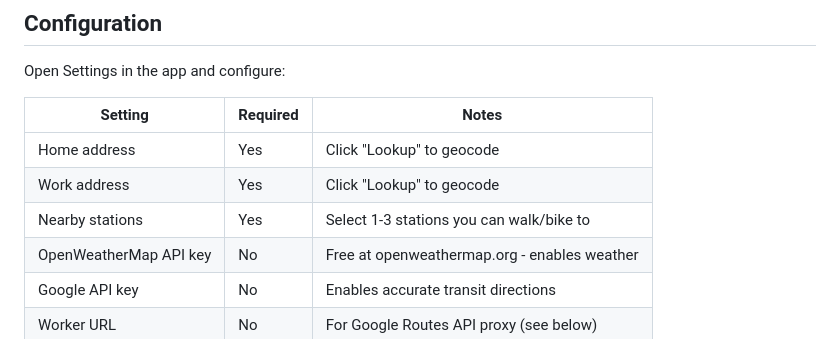
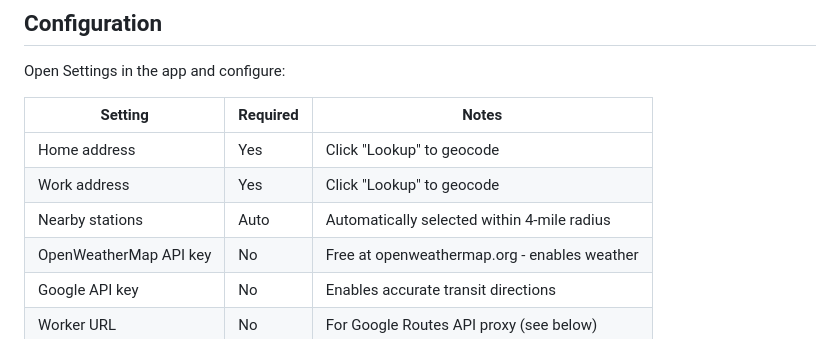
Before and after one commit to youngbinkim0/spoke-express, a Markdown page: README.md, the part around the change. Drawn GitHub-style.

Commit message:
docs: nearby stations are auto-selected, not manual

```diff
--- a/README.md
+++ b/README.md
@@ -67,7 +67,7 @@ Open Settings in the app and configure:
 |---------|----------|-------|
 | Home address | Yes | Click "Lookup" to geocode |
 | Work address | Yes | Click "Lookup" to geocode |
-| Nearby stations | Yes | Select 1-3 stations you can walk/bike to |
+| Nearby stations | Auto | Automatically selected within 4-mile radius |
 | OpenWeatherMap API key | No | Free at openweathermap.org - enables weather |
 | Google API key | No | Enables accurate transit directions |
 | Worker URL | No | For Google Routes API proxy (see below) |
```
